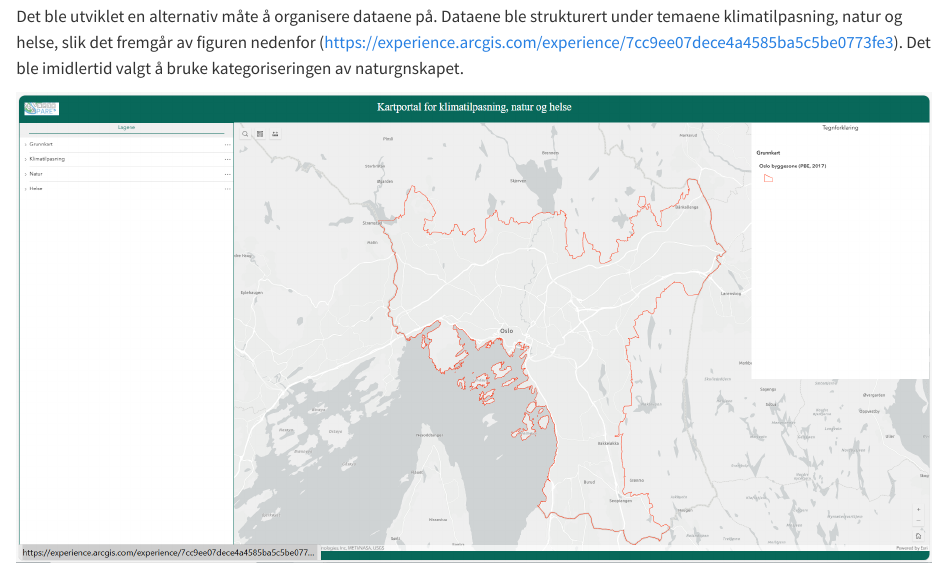
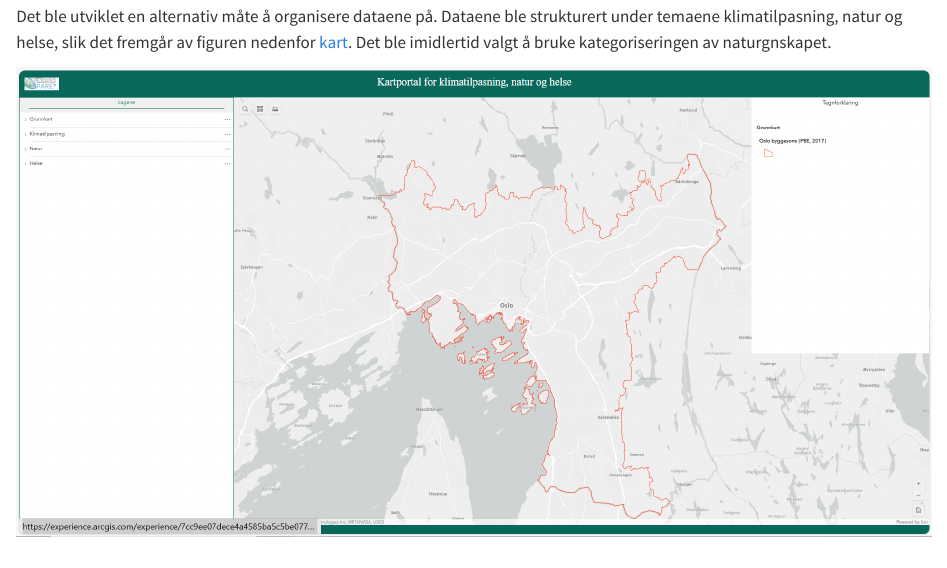
Before and after one commit to NINAnor/SPARE_project, a Quarto document (layers.qmd): the page in a window 1100 px wide, from 740 px down. Rendered offline with R 4.5, knitr and Pandoc in place of Quarto, with nearby package versions.

Commit message:
add link

```diff
--- a/layers.qmd
+++ b/layers.qmd
@@ -7,7 +7,7 @@ Kartet er organisert med utgangspunkt i Naturregnskap (Økosystemregnskap). Kate
 
 ![](transparency_new.PNG)
 
-Det ble utviklet en alternativ måte å organisere dataene på. Dataene ble strukturert under temaene klimatilpasning, natur og helse, slik det fremgår av figuren nedenfor (https://experience.arcgis.com/experience/7cc9ee07dece4a4585ba5c5be0773fe3). Det ble imidlertid valgt å bruke kategoriseringen av naturgnskapet.
+Det ble utviklet en alternativ måte å organisere dataene på. Dataene ble strukturert under temaene klimatilpasning, natur og helse, slik det fremgår av figuren nedenfor [kart](https://experience.arcgis.com/experience/7cc9ee07dece4a4585ba5c5be0773fe3). Det ble imidlertid valgt å bruke kategoriseringen av naturgnskapet.
 
 ![](kartportal_klima.PNG)
 
```
